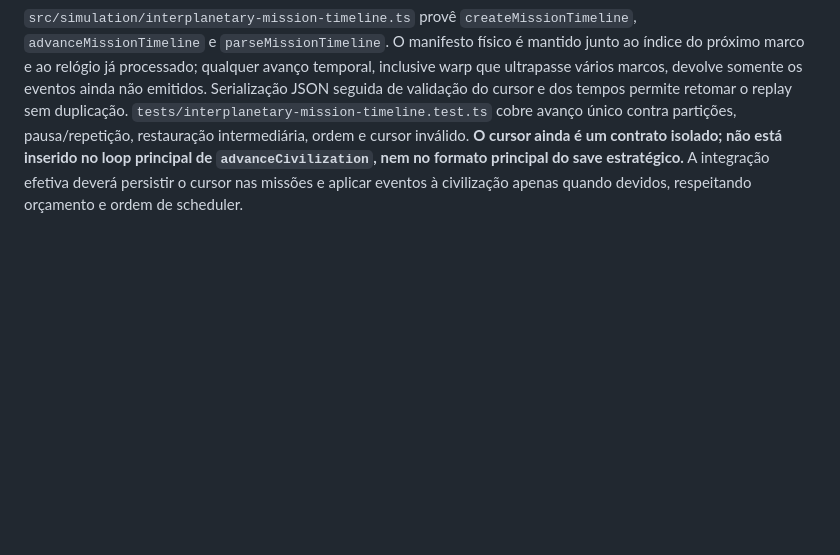
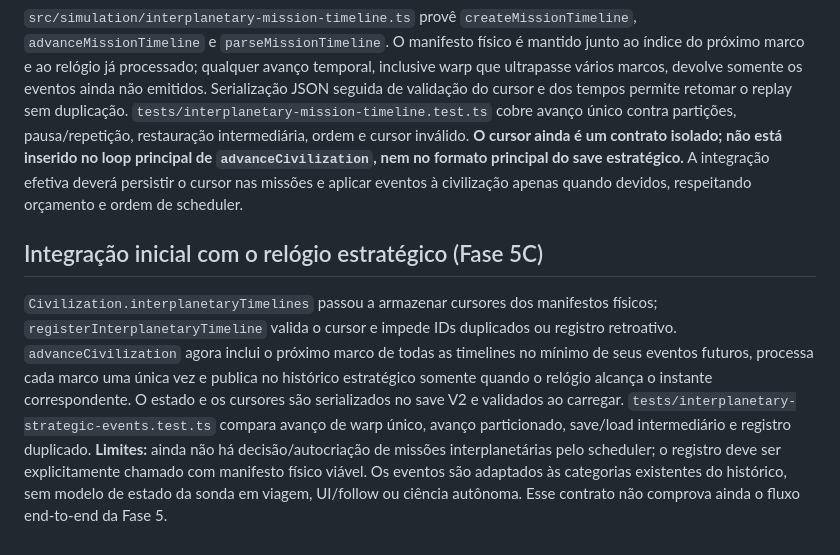
Before and after one commit to RrR2010/orbiter, a Markdown page: docs/systems/interplanetary-flight.md, the part around the change. Drawn GitHub-style; blank space fills up the shorter version.

Commit message:
docs(phase5): describe strategic event-clock integration and save cursor

```diff
--- a/docs/systems/interplanetary-flight.md
+++ b/docs/systems/interplanetary-flight.md
@@ -183,3 +183,7 @@ O PO autorizou substituir o planejamento por heurísticas de Hohmann/grade angul
 ## Cursor cronológico persistível de marcos (incremento 5C)
 
 `src/simulation/interplanetary-mission-timeline.ts` provê `createMissionTimeline`, `advanceMissionTimeline` e `parseMissionTimeline`. O manifesto físico é mantido junto ao índice do próximo marco e ao relógio já processado; qualquer avanço temporal, inclusive warp que ultrapasse vários marcos, devolve somente os eventos ainda não emitidos. Serialização JSON seguida de validação do cursor e dos tempos permite retomar o replay sem duplicação. `tests/interplanetary-mission-timeline.test.ts` cobre avanço único contra partições, pausa/repetição, restauração intermediária, ordem e cursor inválido. **O cursor ainda é um contrato isolado; não está inserido no loop principal de `advanceCivilization`, nem no formato principal do save estratégico.** A integração efetiva deverá persistir o cursor nas missões e aplicar eventos à civilização apenas quando devidos, respeitando orçamento e ordem de scheduler.
+
+## Integração inicial com o relógio estratégico (Fase 5C)
+
+`Civilization.interplanetaryTimelines` passou a armazenar cursores dos manifestos físicos; `registerInterplanetaryTimeline` valida o cursor e impede IDs duplicados ou registro retroativo. `advanceCivilization` agora inclui o próximo marco de todas as timelines no mínimo de seus eventos futuros, processa cada marco uma única vez e publica no histórico estratégico somente quando o relógio alcança o instante correspondente. O estado e os cursores são serializados no save V2 e validados ao carregar. `tests/interplanetary-strategic-events.test.ts` compara avanço de warp único, avanço particionado, save/load intermediário e registro duplicado. **Limites:** ainda não há decisão/autocriação de missões interplanetárias pelo scheduler; o registro deve ser explicitamente chamado com manifesto físico viável. Os eventos são adaptados às categorias existentes do histórico, sem modelo de estado da sonda em viagem, UI/follow ou ciência autônoma. Esse contrato não comprova ainda o fluxo end-to-end da Fase 5.
```
